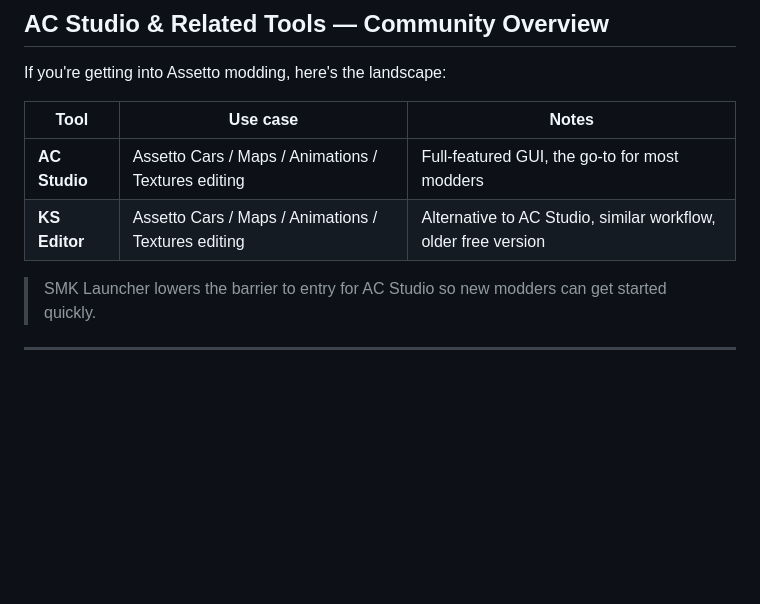
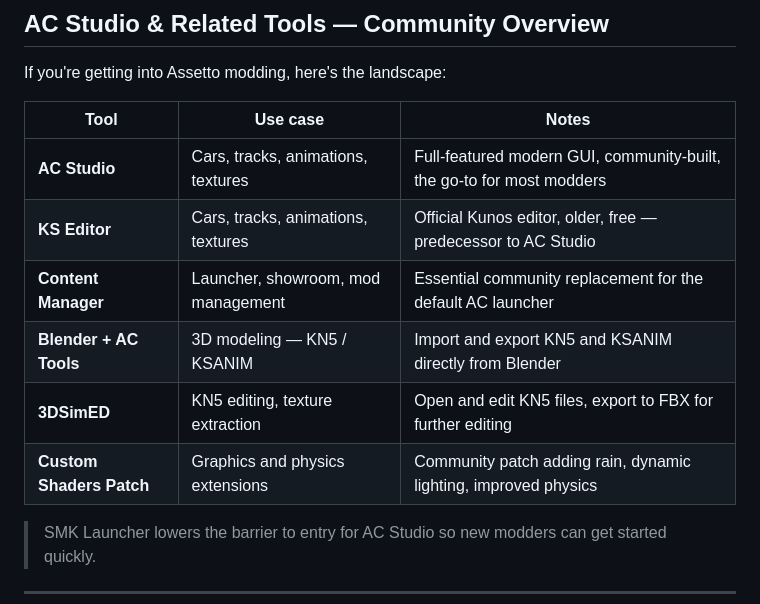
Before and after one commit to l3g3nd2410/SMKLauncher-AC-Studio, a Markdown page: README.md, the part around the change. GitHub-like rendering; blank space fills up the shorter version.

```diff
--- a/README.md
+++ b/README.md
@@ -103,8 +103,12 @@ If you're getting into Assetto modding, here's the landscape:
 
 | Tool | Use case | Notes |
 |---|---|---|
-| **AC Studio** | Assetto Cars / Maps / Animations / Textures editing | Full-featured GUI, the go-to for most modders |
-| **KS Editor** | Assetto Cars / Maps / Animations / Textures editing | Alternative to AC Studio, similar workflow, older free version |
+| **AC Studio** | Cars, tracks, animations, textures | Full-featured modern GUI, community-built, the go-to for most modders |
+| **KS Editor** | Cars, tracks, animations, textures | Official Kunos editor, older, free — predecessor to AC Studio |
+| **Content Manager** | Launcher, showroom, mod management | Essential community replacement for the default AC launcher |
+| **Blender + AC Tools** | 3D modeling — KN5 / KSANIM | Import and export KN5 and KSANIM directly from Blender |
+| **3DSimED** | KN5 editing, texture extraction | Open and edit KN5 files, export to FBX for further editing |
+| **Custom Shaders Patch** | Graphics and physics extensions | Community patch adding rain, dynamic lighting, improved physics |
 
 > SMK Launcher lowers the barrier to entry for AC Studio so new modders can get started quickly.
 
```
